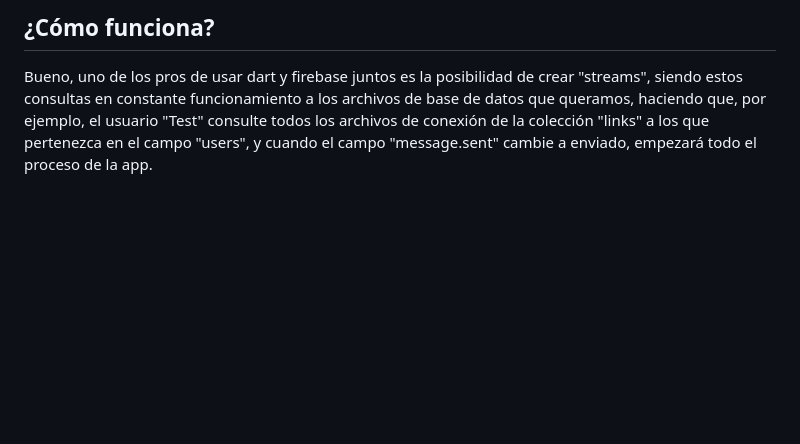
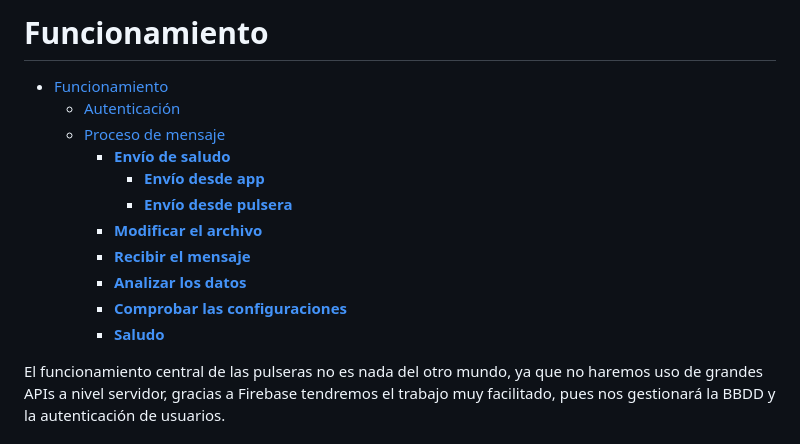
Before and after one commit to jesusoler/Hermodr, a Markdown page: Documentacion/Funcionalidad.md, the part around one of its changes. Drawn GitHub-style; blank space fills up the shorter version.

Commit message:
Añadido el archvio 'Funcionalidad.md'

```diff
--- a/Documentacion/Funcionalidad.md
+++ b/Documentacion/Funcionalidad.md
@@ -1,2 +1,15 @@
-## ¿Cómo funciona?
-Bueno, uno de los pros de usar dart y firebase juntos es la posibilidad de crear "streams", siendo estos consultas en constante funcionamiento a los archivos de base de datos que queramos, haciendo que, por ejemplo, el usuario "Test" consulte todos los archivos de conexión de la colección "links" a los que pertenezca en el campo "users", y cuando el campo "message.sent" cambie a enviado, empezará todo el proceso de la app.
+# Funcionamiento
+- [Funcionamiento](#funcionamiento)
+  - [Autenticación](#autenticación)
+  - [Proceso de mensaje](#proceso-de-mensaje)
+    - [**Envío** **de** **saludo**](#envío-de-saludo)
+      - [**Envío** **desde** **app**](#envío-desde-app)
+      - [**Envío** **desde** **pulsera**](#envío-desde-pulsera)
+    - [**Modificar** **el** **archivo**](#modificar-el-archivo)
+    - [**Recibir** **el** **mensaje**](#recibir-el-mensaje)
+    - [**Analizar** **los** **datos**](#analizar-los-datos)
+    - [**Comprobar** **las** **configuraciones**](#comprobar-las-configuraciones)
+    - [**Saludo**](#saludo)
+
+El funcionamiento central de las pulseras no es nada del otro mundo, ya que no haremos uso de grandes APIs a nivel servidor, gracias a Firebase tendremos el trabajo muy facilitado, pues nos gestionará la BBDD y la autenticación de usuarios.
+
```
Also changed, not shown: other parts of Documentacion/Funcionalidad.md (+23 -0 lines), Documentacion/BBDD.md (+27 -5 lines), Documentacion/imgs/Hermodr lógica.jpg (added), Documentacion/imgs/bbdd-links-colection.png.
